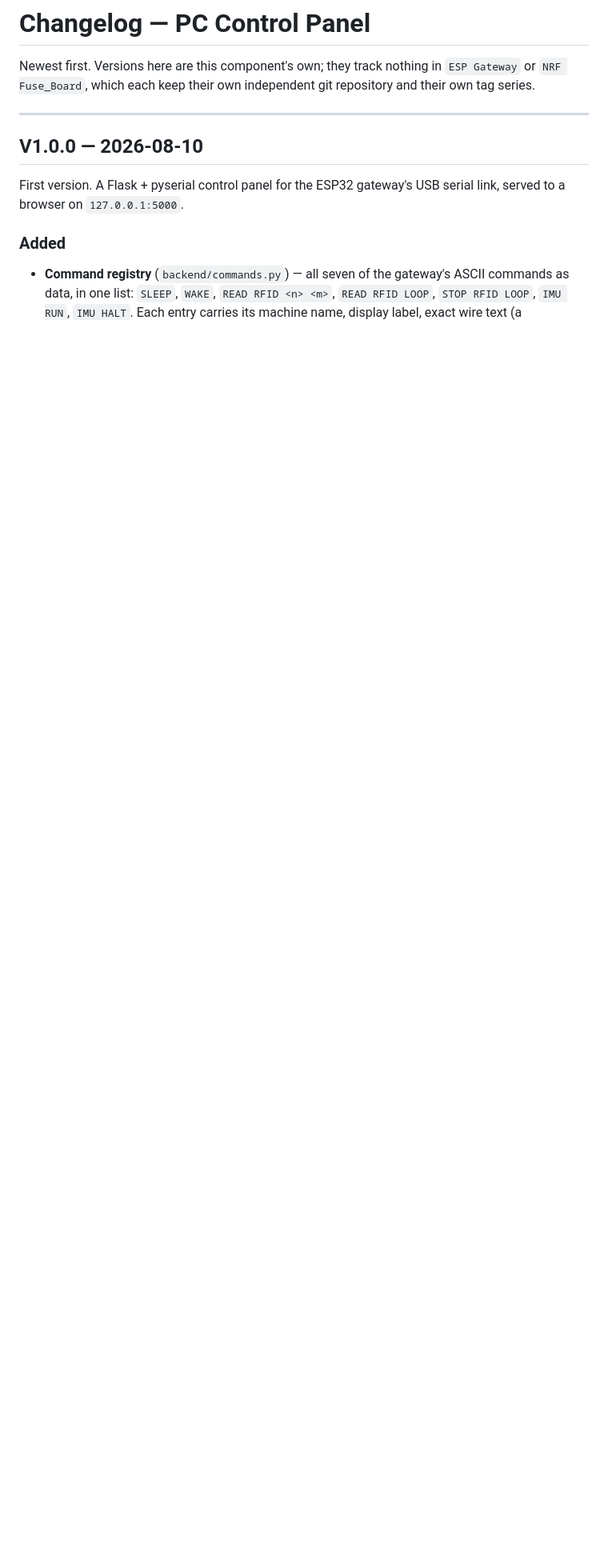
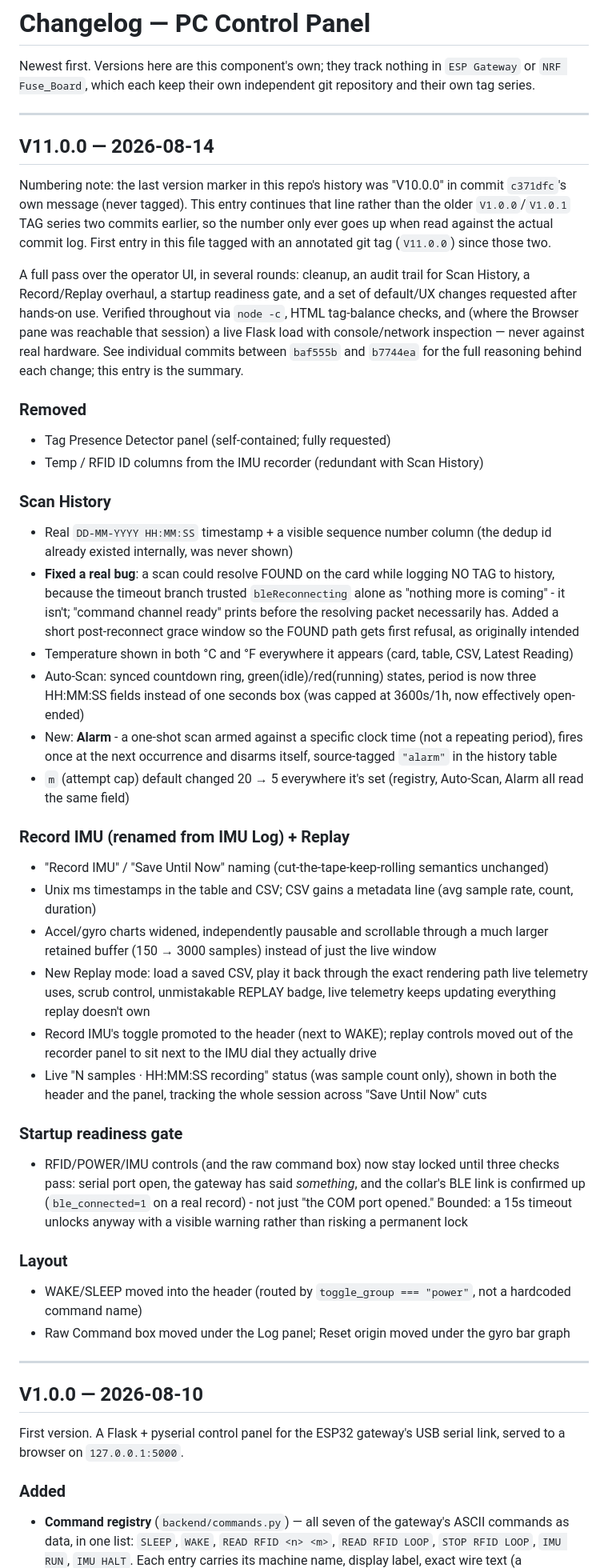
Before and after one commit to PJNprojects/Control-panel, a Markdown page: CHANGELOG.md, the part around the change. Shown at 80% size. Drawn GitHub-style; blank space fills up the shorter version.

Commit message:
Docs: add V11.0.0 CHANGELOG entry summarizing this session's UI overhaul
Covers everything between baf555b and b7744ea: cleanup, Scan History audit trail (incl. the
NO-TAG-despite-FOUND-card bug fix), Record IMU + Replay overhaul, the startup readiness gate,
and the HH:MM:SS/Alarm/m=5/header-promotion round. See individual commits for full reasoning;
this is the summary.

Co-Authored-By: Claude Sonnet 5 <noreply@anthropic.com>

```diff
--- a/CHANGELOG.md
+++ b/CHANGELOG.md
@@ -3,6 +3,70 @@
 Newest first. Versions here are this component's own; they track nothing in
 `ESP Gateway` or `NRF Fuse_Board`, which each keep their own independent
 git repository and their own tag series.
+
+---
+
+## V11.0.0 — 2026-08-14
+
+Numbering note: the last version marker in this repo's history was "V10.0.0" in commit
+`c371dfc`'s own message (never tagged). This entry continues that line rather than the older
+`V1.0.0`/`V1.0.1` TAG series two commits earlier, so the number only ever goes up when read
+against the actual commit log. First entry in this file tagged with an annotated git tag
+(`V11.0.0`) since those two.
+
+A full pass over the operator UI, in several rounds: cleanup, an audit trail for Scan History,
+a Record/Replay overhaul, a startup readiness gate, and a set of default/UX changes requested
+after hands-on use. Verified throughout via `node -c`, HTML tag-balance checks, and (where the
+Browser pane was reachable that session) a live Flask load with console/network inspection —
+never against real hardware. See individual commits between `baf555b` and `b7744ea` for the
+full reasoning behind each change; this entry is the summary.
+
+### Removed
+- Tag Presence Detector panel (self-contained; fully requested)
+- Temp / RFID ID columns from the IMU recorder (redundant with Scan History)
+
+### Scan History
+- Real `DD-MM-YYYY HH:MM:SS` timestamp + a visible sequence number column (the dedup id
+  already existed internally, was never shown)
+- **Fixed a real bug**: a scan could resolve FOUND on the card while logging NO TAG to
+  history, because the timeout branch trusted `bleReconnecting` alone as "nothing more is
+  coming" - it isn't; "command channel ready" prints before the resolving packet necessarily
+  has. Added a short post-reconnect grace window so the FOUND path gets first refusal, as
+  originally intended
+- Temperature shown in both °C and °F everywhere it appears (card, table, CSV, Latest Reading)
+- Auto-Scan: synced countdown ring, green(idle)/red(running) states, period is now three
+  HH:MM:SS fields instead of one seconds box (was capped at 3600s/1h, now effectively
+  open-ended)
+- New: **Alarm** - a one-shot scan armed against a specific clock time (not a repeating
+  period), fires once at the next occurrence and disarms itself, source-tagged `"alarm"` in
+  the history table
+- `m` (attempt cap) default changed 20 → 5 everywhere it's set (registry, Auto-Scan, Alarm all
+  read the same field)
+
+### Record IMU (renamed from IMU Log) + Replay
+- "Record IMU" / "Save Until Now" naming (cut-the-tape-keep-rolling semantics unchanged)
+- Unix ms timestamps in the table and CSV; CSV gains a metadata line (avg sample rate, count,
+  duration)
+- Accel/gyro charts widened, independently pausable and scrollable through a much larger
+  retained buffer (150 → 3000 samples) instead of just the live window
+- New Replay mode: load a saved CSV, play it back through the exact rendering path live
+  telemetry uses, scrub control, unmistakable REPLAY badge, live telemetry keeps updating
+  everything replay doesn't own
+- Record IMU's toggle promoted to the header (next to WAKE); replay controls moved out of the
+  recorder panel to sit next to the IMU dial they actually drive
+- Live "N samples · HH:MM:SS recording" status (was sample count only), shown in both the
+  header and the panel, tracking the whole session across "Save Until Now" cuts
+
+### Startup readiness gate
+- RFID/POWER/IMU controls (and the raw command box) now stay locked until three checks pass:
+  serial port open, the gateway has said *something*, and the collar's BLE link is confirmed
+  up (`ble_connected=1` on a real record) - not just "the COM port opened." Bounded: a 15s
+  timeout unlocks anyway with a visible warning rather than risking a permanent lock
+
+### Layout
+- WAKE/SLEEP moved into the header (routed by `toggle_group === "power"`, not a hardcoded
+  command name)
+- Raw Command box moved under the Log panel; Reset origin moved under the gyro bar graph
 
 ---
 
```
